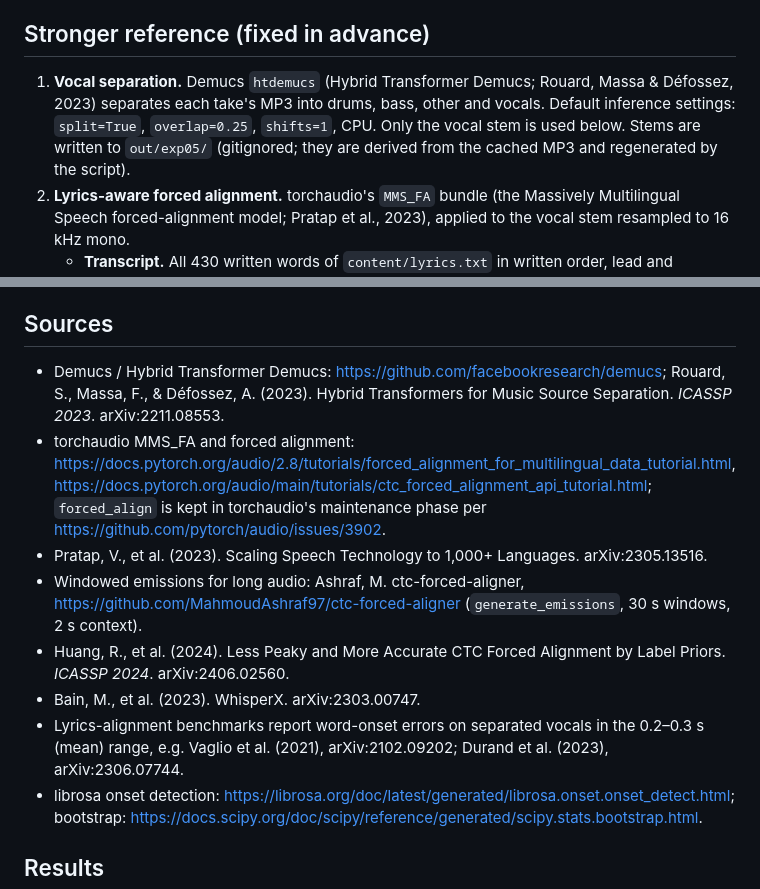
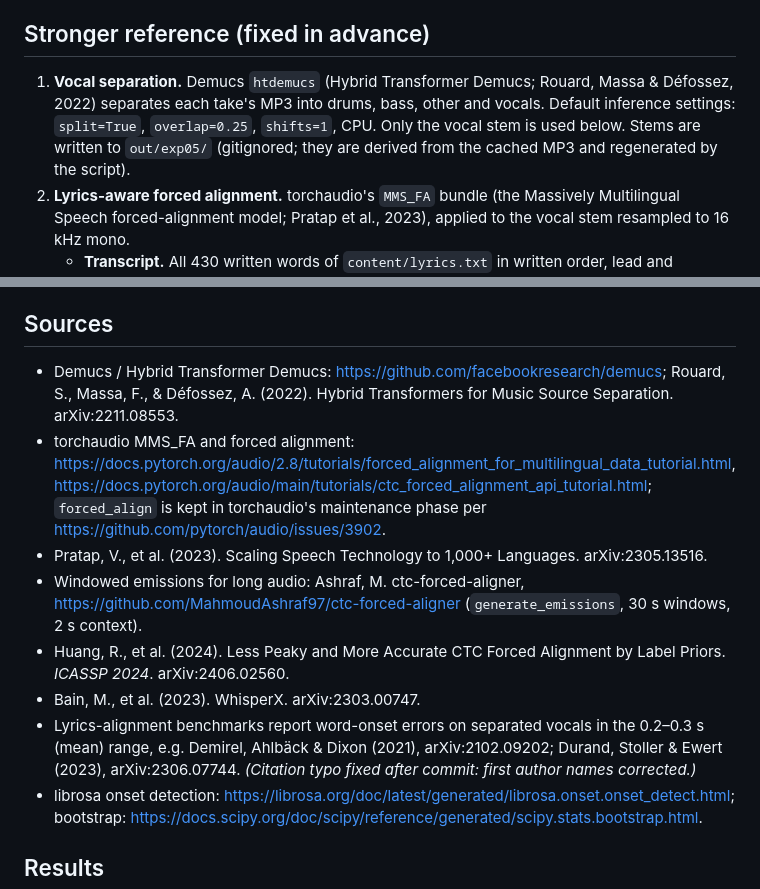
Before and after one commit to BurnyCoder/ambitious-science-of-information-processing-anthem, a Markdown page: reports/exp05_onset_offset.md, 2 parts joined by grey strips. GitHub-like rendering.

Commit message:
Correct citation details in the exp05 pre-registration

```diff
--- a/reports/exp05_onset_offset.md
+++ b/reports/exp05_onset_offset.md
@@ -29,7 +29,7 @@ The two hypotheses make predictions about 0.23 s apart, which is more than 6 sta
 
 ## Stronger reference (fixed in advance)
 
-1. **Vocal separation.** Demucs `htdemucs` (Hybrid Transformer Demucs; Rouard, Massa & Défossez, 2023) separates each take's MP3 into drums, bass, other and vocals. Default inference settings: `split=True`, `overlap=0.25`, `shifts=1`, CPU. Only the vocal stem is used below. Stems are written to `out/exp05/` (gitignored; they are derived from the cached MP3 and regenerated by the script).
+1. **Vocal separation.** Demucs `htdemucs` (Hybrid Transformer Demucs; Rouard, Massa & Défossez, 2022) separates each take's MP3 into drums, bass, other and vocals. Default inference settings: `split=True`, `overlap=0.25`, `shifts=1`, CPU. Only the vocal stem is used below. Stems are written to `out/exp05/` (gitignored; they are derived from the cached MP3 and regenerated by the script).
 2. **Lyrics-aware forced alignment.** torchaudio's `MMS_FA` bundle (the Massively Multilingual Speech forced-alignment model; Pratap et al., 2023), applied to the vocal stem resampled to 16 kHz mono.
    - **Transcript.** All 430 written words of `content/lyrics.txt` in written order, lead and backing, normalised to the model's alphabet (lowercase a–z; our normalised keys contain no digits).
    - **Long audio.** Emissions are computed in 30 s windows with 2 s of context on each side, which is cropped before concatenation, following `ctc-forced-aligner` (Ashraf, 2024). CTC forced alignment (`torchaudio.functional.forced_align` via the bundle's aligner) is then run once over the whole song.
@@ -85,13 +85,13 @@ If an offset is applied, it is implemented as a `.env` setting (`VIDEO_WORD_OFFS
 
 ## Sources
 
-- Demucs / Hybrid Transformer Demucs: <https://github.com/facebookresearch/demucs>; Rouard, S., Massa, F., & Défossez, A. (2023). Hybrid Transformers for Music Source Separation. *ICASSP 2023*. arXiv:2211.08553.
+- Demucs / Hybrid Transformer Demucs: <https://github.com/facebookresearch/demucs>; Rouard, S., Massa, F., & Défossez, A. (2022). Hybrid Transformers for Music Source Separation. arXiv:2211.08553.
 - torchaudio MMS_FA and forced alignment: <https://docs.pytorch.org/audio/2.8/tutorials/forced_alignment_for_multilingual_data_tutorial.html>, <https://docs.pytorch.org/audio/main/tutorials/ctc_forced_alignment_api_tutorial.html>; `forced_align` is kept in torchaudio's maintenance phase per <https://github.com/pytorch/audio/issues/3902>.
 - Pratap, V., et al. (2023). Scaling Speech Technology to 1,000+ Languages. arXiv:2305.13516.
 - Windowed emissions for long audio: Ashraf, M. ctc-forced-aligner, <https://github.com/MahmoudAshraf97/ctc-forced-aligner> (`generate_emissions`, 30 s windows, 2 s context).
 - Huang, R., et al. (2024). Less Peaky and More Accurate CTC Forced Alignment by Label Priors. *ICASSP 2024*. arXiv:2406.02560.
 - Bain, M., et al. (2023). WhisperX. arXiv:2303.00747.
-- Lyrics-alignment benchmarks report word-onset errors on separated vocals in the 0.2–0.3 s (mean) range, e.g. Vaglio et al. (2021), arXiv:2102.09202; Durand et al. (2023), arXiv:2306.07744.
+- Lyrics-alignment benchmarks report word-onset errors on separated vocals in the 0.2–0.3 s (mean) range, e.g. Demirel, Ahlbäck & Dixon (2021), arXiv:2102.09202; Durand, Stoller & Ewert (2023), arXiv:2306.07744. *(Citation typo fixed after commit: first author names corrected.)*
 - librosa onset detection: <https://librosa.org/doc/latest/generated/librosa.onset.onset_detect.html>; bootstrap: <https://docs.scipy.org/doc/scipy/reference/generated/scipy.stats.bootstrap.html>.
 
 ## Results
```
